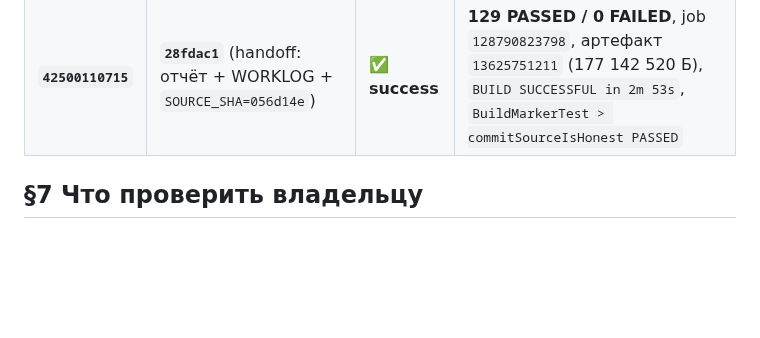
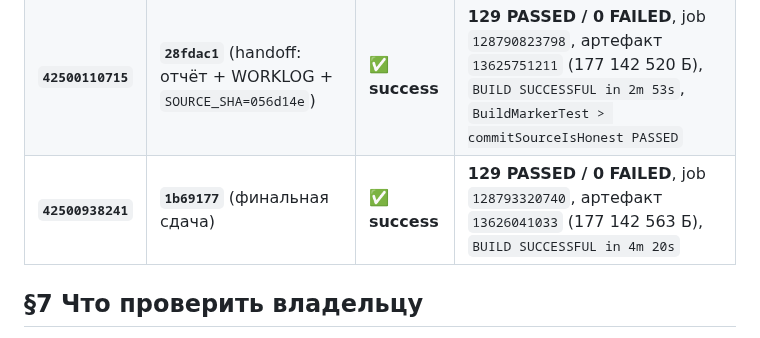
Before and after one commit to AlekseiAlekseikov/Backup, a Markdown page: docs/agent/REPORT_iter33n.md, the part around the change. GitHub-like rendering; blank space fills up the shorter version.

Commit message:
iter33n: финальная строка CI в отчёт/WORKLOG

```diff
--- a/docs/agent/REPORT_iter33n.md
+++ b/docs/agent/REPORT_iter33n.md
@@ -189,6 +189,7 @@ JIT-запись `persist.dalvik.vm.usejit`, `StatusIcon_*`/ресурсы/ра
 | `42498093676` | `60689c9` | ❌ failure | компиляция теста: в сообщении ассерта стоял неэкранированный `$SCOPE` → `Unresolved reference 'SCOPE'` |
 | **`42499097146`** | **`056d14e`** | ✅ **success** | **129 PASSED / 0 FAILED**, job `128787726449`, артефакт `13624524776` (177 142 576 Б), `BUILD SUCCESSFUL in 3m 18s` |
 | **`42500110715`** | **`28fdac1`** (handoff: отчёт + WORKLOG + `SOURCE_SHA=056d14e`) | ✅ **success** | **129 PASSED / 0 FAILED**, job `128790823798`, артефакт `13625751211` (177 142 520 Б), `BUILD SUCCESSFUL in 2m 53s`, `BuildMarkerTest > commitSourceIsHonest PASSED` |
+| **`42500938241`** | **`1b69177`** (финальная сдача) | ✅ **success** | **129 PASSED / 0 FAILED**, job `128793320740`, артефакт `13626041033` (177 142 563 Б), `BUILD SUCCESSFUL in 4m 20s` |
 
 ## §7 Что проверить владельцу
 
```
Also changed, not shown: docs/agent/WORKLOG.md (+2 -0 lines).
